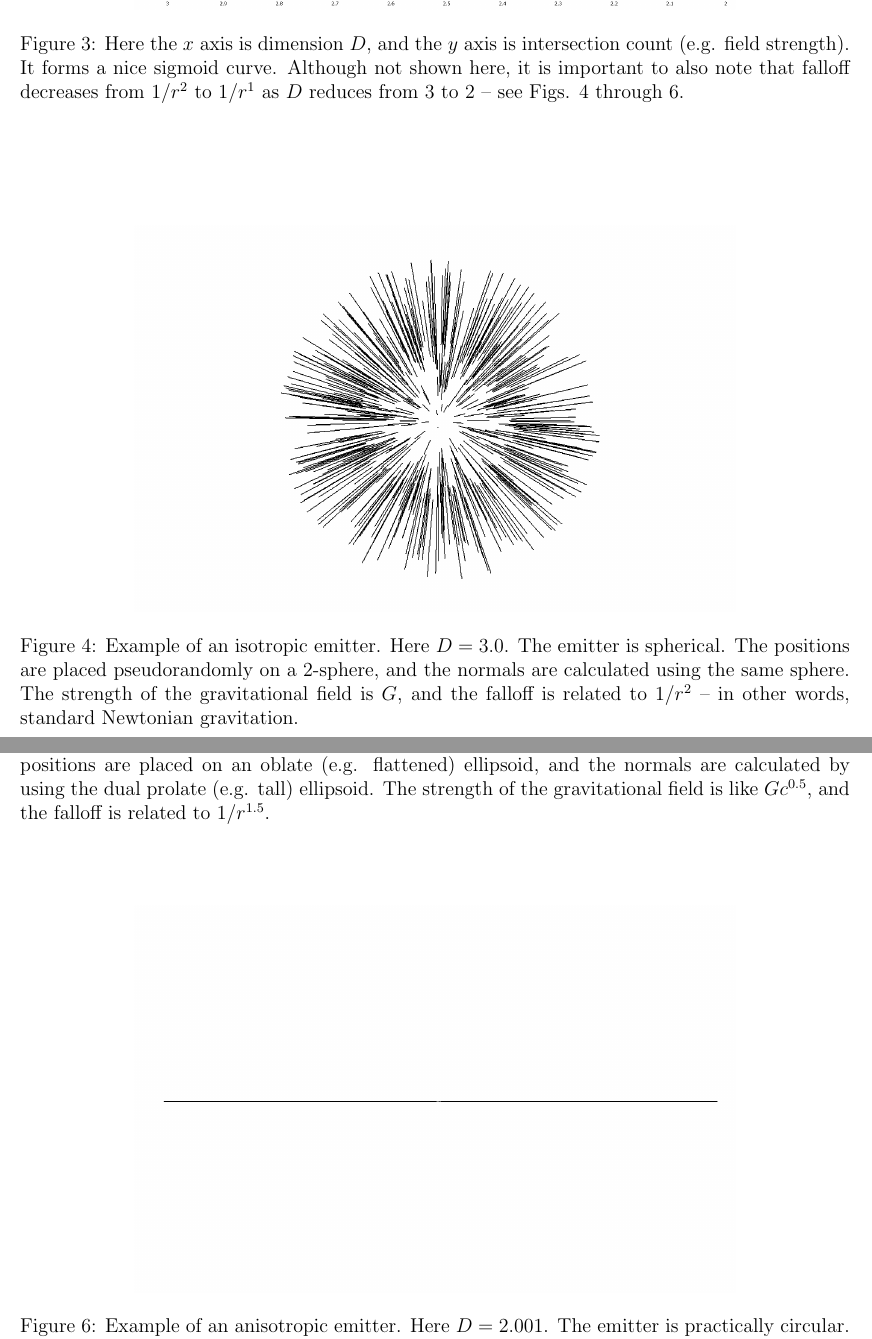
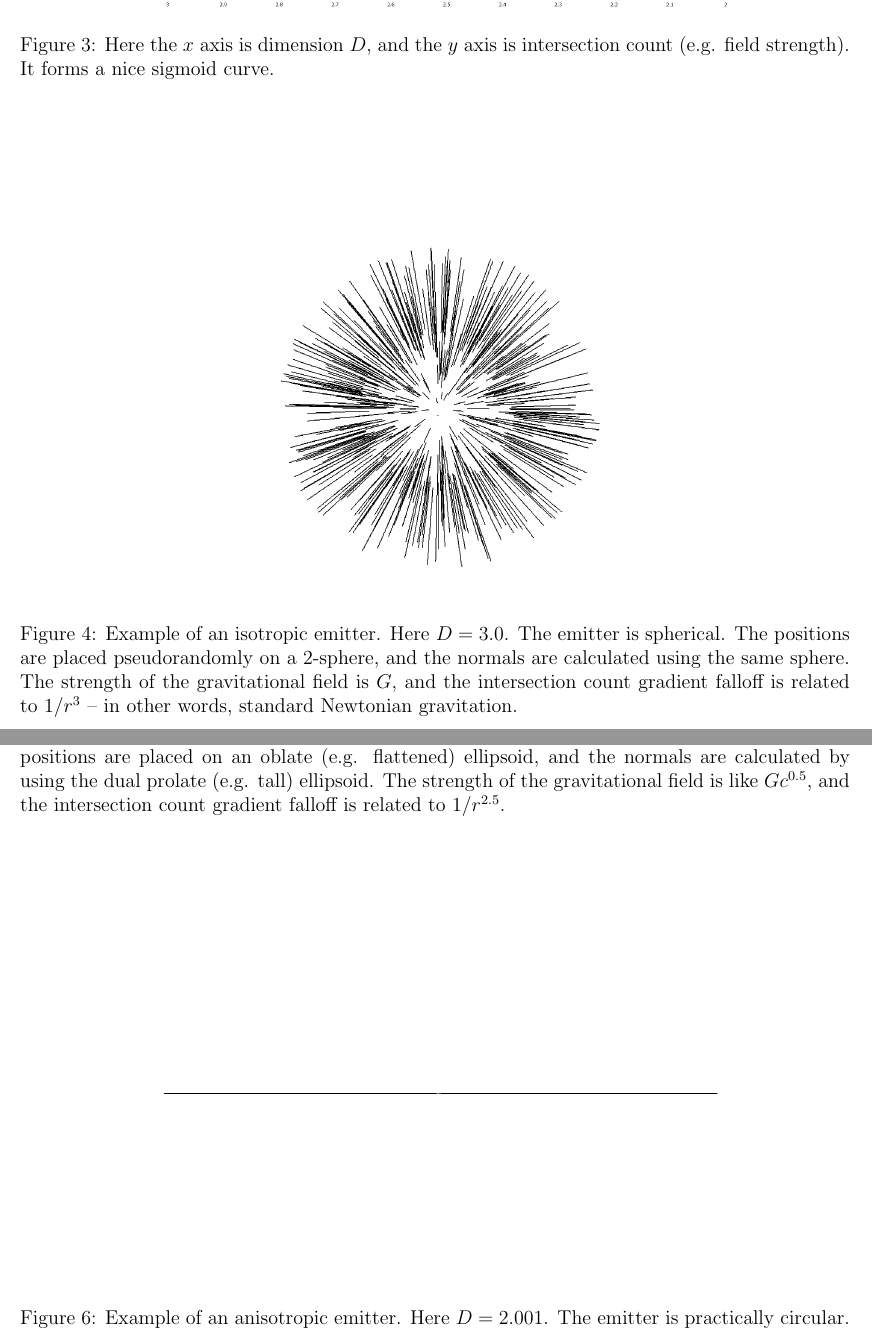
Before and after one commit to sjhalayka/papers, a LaTeX paper (review/bezier_escape.tex): two parts of pages 5 and 6 of 7, joined at a grey line, cut so that both start at the same text. Compiled offline with pdfLaTeX.

Commit message:
Add files via upload

```diff
--- a/review/bezier_escape.tex
+++ b/review/bezier_escape.tex
@@ -243,13 +243,20 @@ Note that the lower bound is $D = 2.96$ at $r = 3 \times 10^{20}$ metres from th
 
 
 
+
+
+
+
+
+
+
 \begin{figure}
 \centering
   \includegraphics[width = 5 in]{transition.png}
   \caption{
 Here the $x$ axis is dimension $D$, and the $y$ axis is intersection count (e.g. field strength).
 It forms a nice sigmoid curve.
-Although not shown here, it is important to also note that falloff decreases from $1/r^2$ to $1/r^1$ as $D$ reduces from $3$ to $2$ -- see Figs. 4 through 6.
+%Although not shown here, it is important to also note that falloff decreases from $1/r^2$ to $1/r^1$ as $D$ reduces from $3$ to $2$ -- see Figs. 4 through 6.
 }
 \end{figure}
 
@@ -268,7 +275,7 @@ Example of an isotropic emitter.
 Here $D = 3.0$.
 The emitter is spherical.
 The positions are placed pseudorandomly on a 2-sphere, and the normals are calculated using the same sphere.
-The strength of the gravitational field is $G$, and the falloff is related to $1/r^2$ -- in other words, standard Newtonian gravitation.
+The strength of the gravitational field is $G$, and the intersection count gradient falloff is related to $1/r^3$ -- in other words, standard Newtonian gravitation.
 }
 \end{figure}
 
@@ -281,7 +288,7 @@ Example of an anisotropic emitter.
 Here $D = 2.5$.
 The emitter is ellipsoidal.
 The positions are placed on an oblate (e.g. flattened) ellipsoid, and the normals are calculated by using the dual prolate (e.g. tall) ellipsoid.
-The strength of the gravitational field is like $G c^{0.5}$, and the falloff is related to $1/r^{1.5}$.
+The strength of the gravitational field is like $G c^{0.5}$, and the intersection count gradient falloff is related to $1/r^{2.5}$.
 }
 \end{figure}
 
@@ -294,7 +301,7 @@ Example of an anisotropic emitter.
 Here $D = 2.001$.
 The emitter is practically circular.
 This figure shows the circle edge-on, which is why it looks like a straight line.
-The strength of the gravitational field is like $Gc$, and the falloff is related to $1/r^1$.
+The strength of the gravitational field is like $Gc$, and the intersection count gradient falloff is related to $1/r^2$.
 }
 \end{figure}
 
```
Also changed, not shown: review/bezier_escape.pdf, review/bezier_escape.tex (2 more changed lines).
